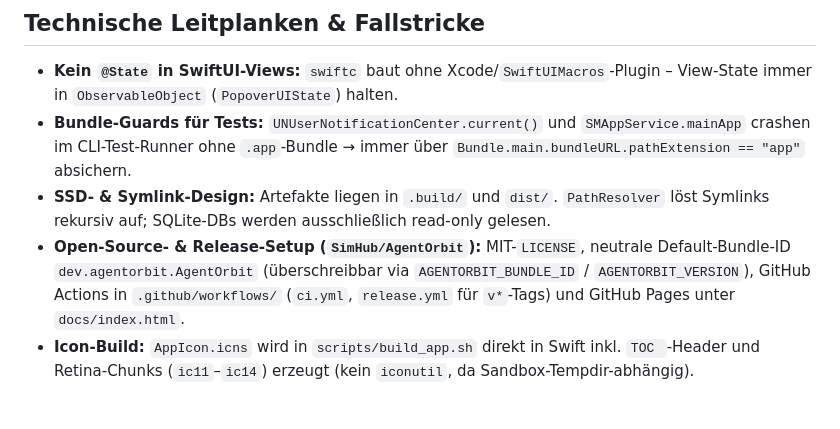
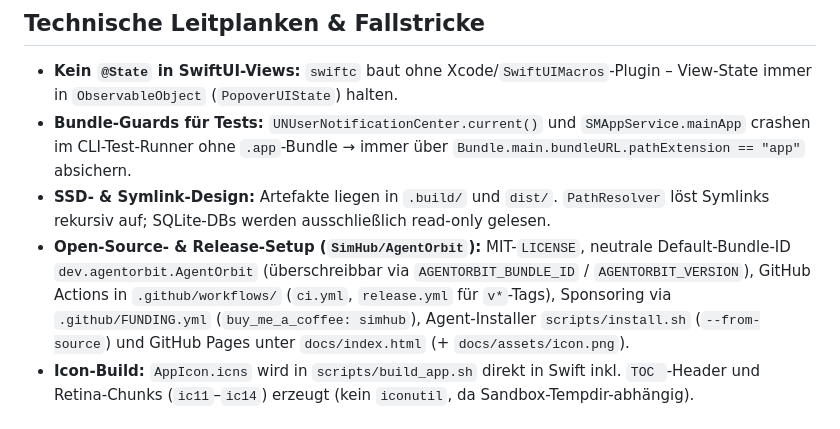
Before and after one commit to SimHub/AgentOrbit, a Markdown page: CONTEXT.md, the part around the change. GitHub-like rendering.

```diff
--- a/CONTEXT.md
+++ b/CONTEXT.md
@@ -22,7 +22,7 @@ Schlanke macOS-Menüleisten- & Desktop-HUD-App (Swift 6 / SwiftUI, ohne Xcode, ~
 - **Kein `@State` in SwiftUI-Views:** `swiftc` baut ohne Xcode/`SwiftUIMacros`-Plugin – View-State immer in `ObservableObject` (`PopoverUIState`) halten.
 - **Bundle-Guards für Tests:** `UNUserNotificationCenter.current()` und `SMAppService.mainApp` crashen im CLI-Test-Runner ohne `.app`-Bundle → immer über `Bundle.main.bundleURL.pathExtension == "app"` absichern.
 - **SSD- & Symlink-Design:** Artefakte liegen in `.build/` und `dist/`. `PathResolver` löst Symlinks rekursiv auf; SQLite-DBs werden ausschließlich read-only gelesen.
-- **Open-Source- & Release-Setup (`SimHub/AgentOrbit`):** MIT-`LICENSE`, neutrale Default-Bundle-ID `dev.agentorbit.AgentOrbit` (überschreibbar via `AGENTORBIT_BUNDLE_ID` / `AGENTORBIT_VERSION`), GitHub Actions in `.github/workflows/` (`ci.yml`, `release.yml` für `v*`-Tags) und GitHub Pages unter `docs/index.html`.
+- **Open-Source- & Release-Setup (`SimHub/AgentOrbit`):** MIT-`LICENSE`, neutrale Default-Bundle-ID `dev.agentorbit.AgentOrbit` (überschreibbar via `AGENTORBIT_BUNDLE_ID` / `AGENTORBIT_VERSION`), GitHub Actions in `.github/workflows/` (`ci.yml`, `release.yml` für `v*`-Tags), Sponsoring via `.github/FUNDING.yml` (`buy_me_a_coffee: simhub`), Agent-Installer `scripts/install.sh` (`--from-source`) und GitHub Pages unter `docs/index.html` (+ `docs/assets/icon.png`).
 - **Icon-Build:** `AppIcon.icns` wird in `scripts/build_app.sh` direkt in Swift inkl. `TOC `-Header und Retina-Chunks (`ic11`–`ic14`) erzeugt (kein `iconutil`, da Sandbox-Tempdir-abhängig).
 
 ## Build, Start & Tests
```
Also changed, not shown: README.md (+48 -5 lines), docs/assets/icon.png (added), 3 other files.
